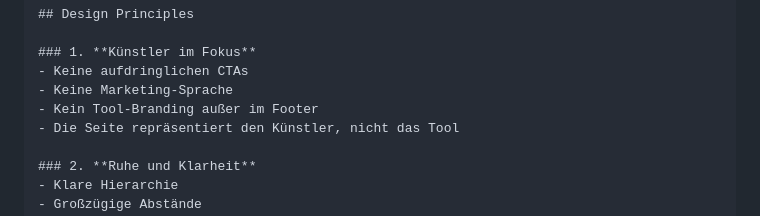
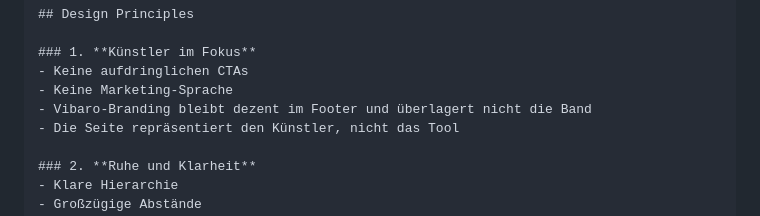
Before and after one commit to acarl-dev/vibaro, a Markdown page: docs/legacy/PUBLIC_PAGE_REDESIGN.md, the part around the change. GitHub-like rendering.

```diff
--- a/docs/legacy/PUBLIC_PAGE_REDESIGN.md
+++ b/docs/legacy/PUBLIC_PAGE_REDESIGN.md
@@ -129,7 +129,7 @@ type PublicArtistPageData = {
 ### 1. **Künstler im Fokus**
 - Keine aufdringlichen CTAs
 - Keine Marketing-Sprache
-- Kein Tool-Branding außer im Footer
+- Vibaro-Branding bleibt dezent im Footer und überlagert nicht die Band
 - Die Seite repräsentiert den Künstler, nicht das Tool
 
 ### 2. **Ruhe und Klarheit**
```
Also changed, not shown: docs/PRODUCT_RULES.md (+3 -0 lines), docs/legacy/PRODUCT_RULES.md (+1 -1 lines).
